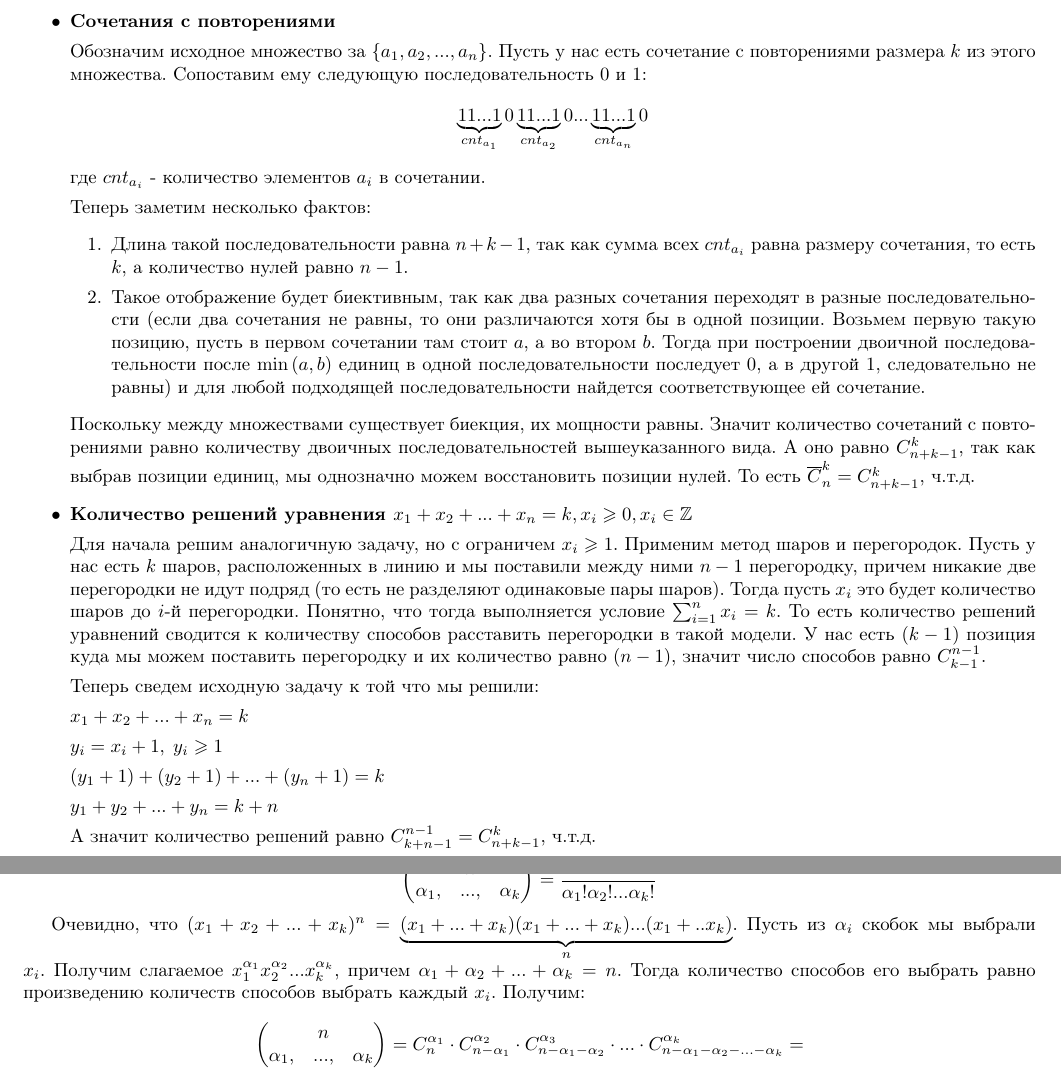
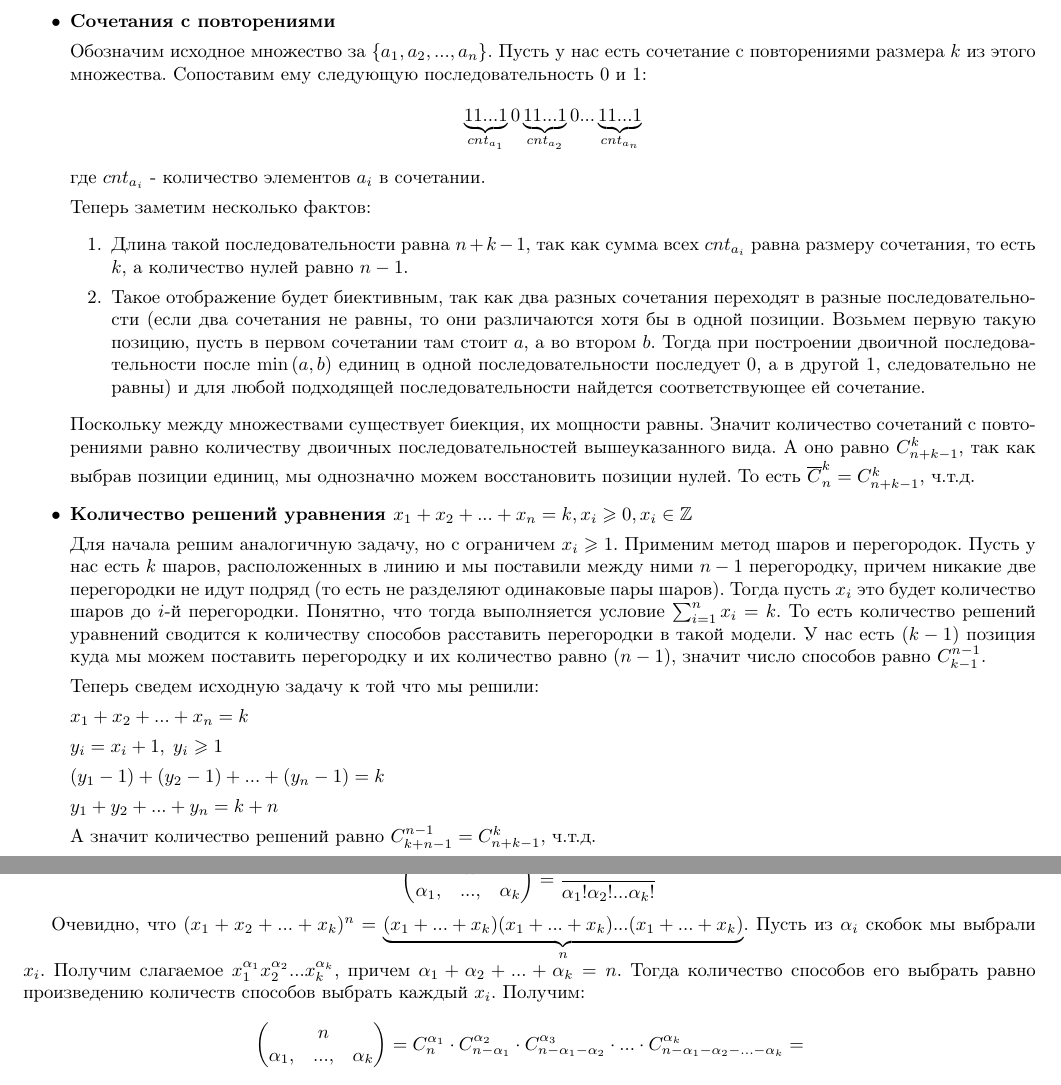
Before and after one commit to i3Cheese/discrete-math-2022-1, a LaTeX document (discrete_mathematics.tex, which reads proofs/proof6.tex, proofs/proof7.tex): two parts of pages 19 and 20 of 50, joined at a grey line, cut so that both start at the same text. Compiled offline with pdfLaTeX.

Commit message:
Fixed proofs 6, 7

```diff
--- a/proofs/proof6.tex
+++ b/proofs/proof6.tex
@@ -4,7 +4,7 @@
 	\item \textbf{Сочетания с повторениями}
 
 	Обозначим исходное множество за $\{a_1, a_2, ..., a_n\}$. Пусть у нас есть сочетание с повторениями размера $k$ из этого множества. Сопоставим ему следующую последовательность $0$ и $1$:
-	$$\underbrace{11...1}_{cnt_{a_1}}0\underbrace{11...1}_{cnt_{a_2}}0...\underbrace{11...1}_{cnt_{a_n}}0$$
+	$$\underbrace{11...1}_{cnt_{a_1}}0\underbrace{11...1}_{cnt_{a_2}}0...\underbrace{11...1}_{cnt_{a_n}}$$
 	где $cnt_{a_i}$ - количество элементов $a_i$ в сочетании.
 
 	Теперь заметим несколько фактов:
@@ -25,7 +25,7 @@
 
 	$y_i = x_i + 1, \; y_i \geqslant 1$
 
-	$(y_1 + 1) + (y_2 + 1) + ... + (y_n + 1) = k$
+	$(y_1 - 1) + (y_2 - 1) + ... + (y_n - 1) = k$
 
 	$y_1 + y_2 + ... + y_n = k + n$
 
--- a/proofs/proof7.tex
+++ b/proofs/proof7.tex
@@ -2,7 +2,7 @@
 
 $$\begin{pmatrix}&n\\\alpha_1,&...,&\alpha_k\end{pmatrix} = \frac{n!}{\alpha_1!\alpha_2!...\alpha_k!}$$
 
-Очевидно, что $(x_1 + x_2 + ... + x_k)^n = \underbrace{(x_1 + ... + x_k)(x_1 + ... + x_k)...(x_1 + .. x_k)}_{n}$. Пусть из $\alpha_i$ скобок мы выбрали $x_i$. Получим слагаемое $x_1^{\alpha_1}x_2^{\alpha_2}...x_k^{\alpha_k}$, причем $\alpha_1 + \alpha_2 + ... + \alpha_k = n$. Тогда количество способов его выбрать равно произведению количеств способов выбрать каждый $x_i$. Получим:
+Очевидно, что $(x_1 + x_2 + ... + x_k)^n = \underbrace{(x_1 + ... + x_k)(x_1 + ... + x_k)...(x_1 + ... + x_k)}_{n}$. Пусть из $\alpha_i$ скобок мы выбрали $x_i$. Получим слагаемое $x_1^{\alpha_1}x_2^{\alpha_2}...x_k^{\alpha_k}$, причем $\alpha_1 + \alpha_2 + ... + \alpha_k = n$. Тогда количество способов его выбрать равно произведению количеств способов выбрать каждый $x_i$. Получим:
 $$\begin{pmatrix}&n\\\alpha_1,&...,&\alpha_k\end{pmatrix} = C^{\alpha_1}_{n} \cdot C^{\alpha_2}_{n - \alpha_1} \cdot C^{\alpha_3}_{n - \alpha_1 - \alpha_2} \cdot ... \cdot C^{\alpha_k}_{n - \alpha_1 - \alpha_2 - ... - \alpha_k} = $$
 $$ =\frac{n!}{\alpha_1!(n-\alpha_1)!} \cdot \frac{(n - \alpha_1)!}{\alpha_2!(n-\alpha_1-\alpha_2)!} \cdot \frac{(n-\alpha_1-\alpha_2)!}{\alpha_3!(n-\alpha_1-\alpha_2-\alpha_3)!} \cdot ... \cdot \frac{(n-\alpha_1-...-\alpha_{k-1})!}{\alpha_k!(n-\alpha_1-...-\alpha_k)!} = $$
 $$= \frac{n!}{\alpha_1!} \cdot \frac{1}{\alpha_2!} \cdot ... \cdot \frac{1}{\alpha_k!} = \frac{n!}{\alpha_1!\alpha_2!...\alpha_k!}$$
```
Also changed, not shown: discrete_mathematics.pdf.
